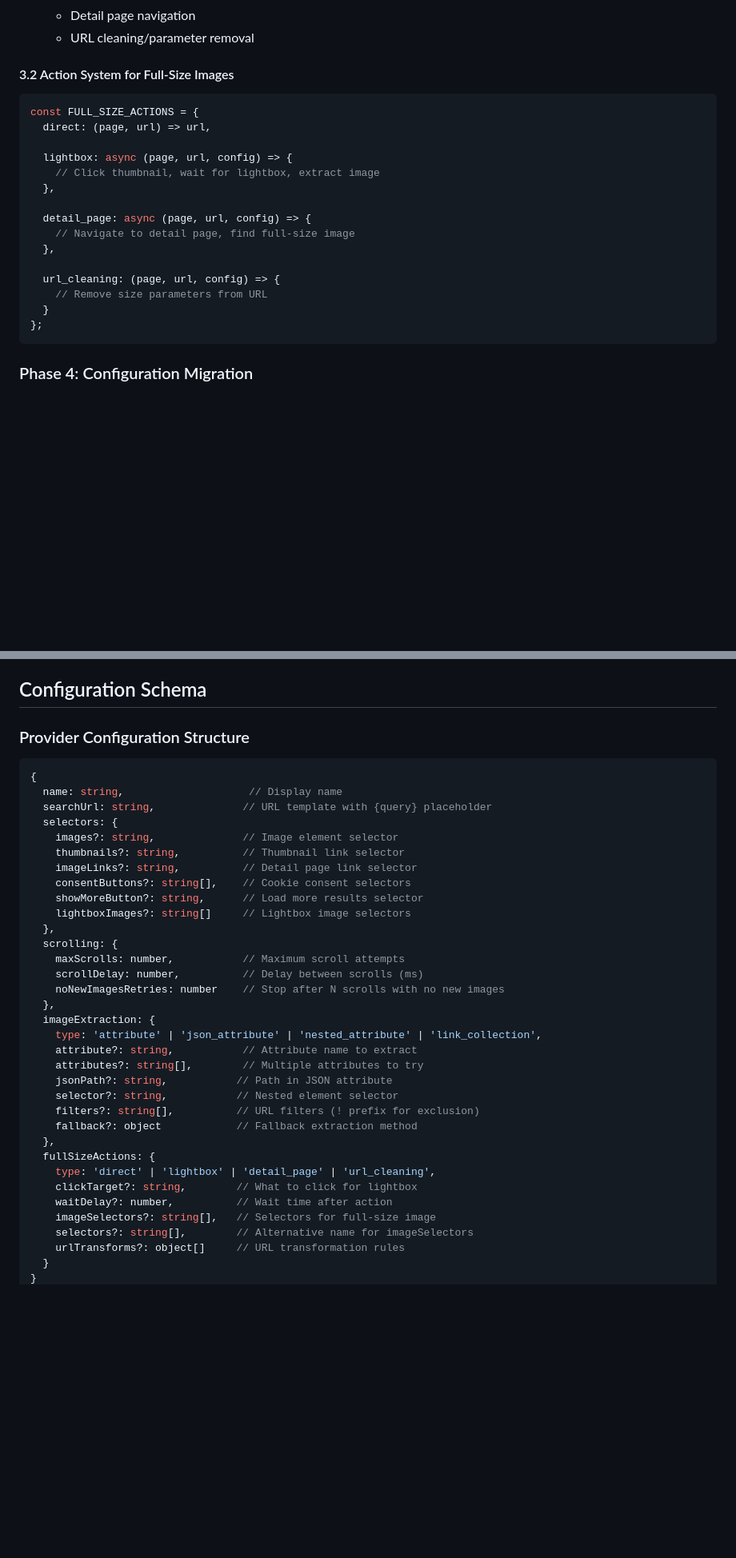
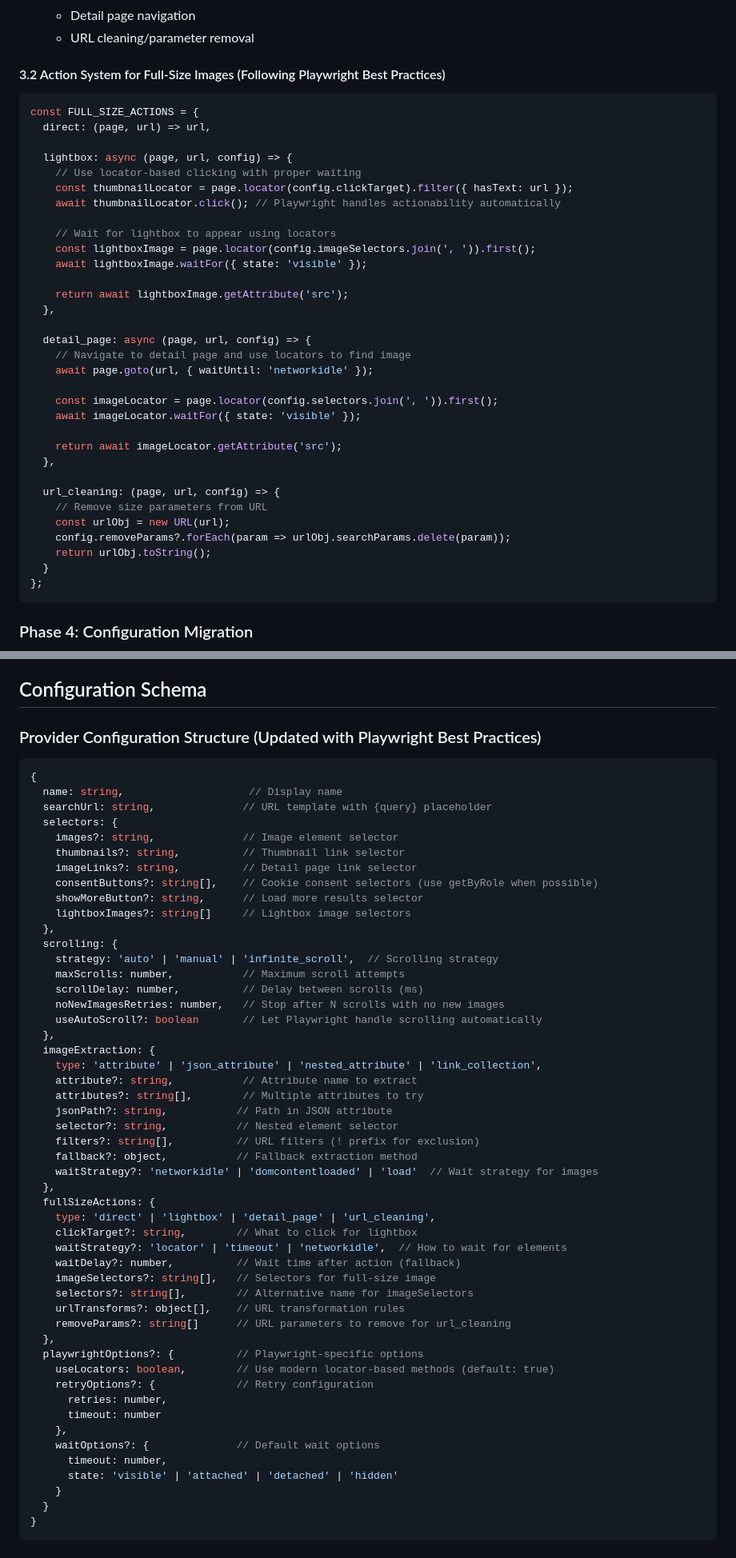
Before and after one commit to rupertgermann/image-crawler, a Markdown page: docs/playwright-provider-refactoring-plan.md, 2 parts joined by grey strips. Shown: that part at 80% size. GitHub-like rendering; blank space fills up the shorter version.

````diff
--- a/docs/playwright-provider-refactoring-plan.md
+++ b/docs/playwright-provider-refactoring-plan.md
@@ -225,22 +245,39 @@ The generic provider will implement these key patterns:
    - Detail page navigation
    - URL cleaning/parameter removal
 
-#### 3.2 Action System for Full-Size Images
+#### 3.2 Action System for Full-Size Images (Following Playwright Best Practices)
 
 ```javascript
 const FULL_SIZE_ACTIONS = {
   direct: (page, url) => url,
 
   lightbox: async (page, url, config) => {
-    // Click thumbnail, wait for lightbox, extract image
+    // Use locator-based clicking with proper waiting
+    const thumbnailLocator = page.locator(config.clickTarget).filter({ hasText: url });
+    await thumbnailLocator.click(); // Playwright handles actionability automatically
+
+    // Wait for lightbox to appear using locators
+    const lightboxImage = page.locator(config.imageSelectors.join(', ')).first();
+    await lightboxImage.waitFor({ state: 'visible' });
+
+    return await lightboxImage.getAttribute('src');
   },
 
   detail_page: async (page, url, config) => {
-    // Navigate to detail page, find full-size image
+    // Navigate to detail page and use locators to find image
+    await page.goto(url, { waitUntil: 'networkidle' });
+
+    const imageLocator = page.locator(config.selectors.join(', ')).first();
+    await imageLocator.waitFor({ state: 'visible' });
+
+    return await imageLocator.getAttribute('src');
   },
 
   url_cleaning: (page, url, config) => {
     // Remove size parameters from URL
+    const urlObj = new URL(url);
+    config.removeParams?.forEach(param => urlObj.searchParams.delete(param));
+    return urlObj.toString();
   }
 };
 ```
@@ -296,7 +333,7 @@ Once all configurations are working:
 
 ## Configuration Schema
 
-### Provider Configuration Structure
+### Provider Configuration Structure (Updated with Playwright Best Practices)
 
 ```javascript
 {
@@ -306,14 +343,16 @@ Once all configurations are working:
     images?: string,              // Image element selector
     thumbnails?: string,          // Thumbnail link selector
     imageLinks?: string,          // Detail page link selector
-    consentButtons?: string[],    // Cookie consent selectors
+    consentButtons?: string[],    // Cookie consent selectors (use getByRole when possible)
     showMoreButton?: string,      // Load more results selector
     lightboxImages?: string[]     // Lightbox image selectors
   },
   scrolling: {
+    strategy: 'auto' | 'manual' | 'infinite_scroll',  // Scrolling strategy
     maxScrolls: number,           // Maximum scroll attempts
     scrollDelay: number,          // Delay between scrolls (ms)
-    noNewImagesRetries: number    // Stop after N scrolls with no new images
+    noNewImagesRetries: number,   // Stop after N scrolls with no new images
+    useAutoScroll?: boolean       // Let Playwright handle scrolling automatically
   },
   imageExtraction: {
     type: 'attribute' | 'json_attribute' | 'nested_attribute' | 'link_collection',
@@ -322,12 +361,30 @@ Once all configurations are working:
     jsonPath?: string,           // Path in JSON attribute
     selector?: string,           // Nested element selector
     filters?: string[],          // URL filters (! prefix for exclusion)
-    fallback?: object            // Fallback extraction method
+    fallback?: object,           // Fallback extraction method
+    waitStrategy?: 'networkidle' | 'domcontentloaded' | 'load'  // Wait strategy for images
   },
   fullSizeActions: {
     type: 'direct' | 'lightbox' | 'detail_page' | 'url_cleaning',
     clickTarget?: string,        // What to click for lightbox
-    waitDelay?: number,          // Wait time after action
+    waitStrategy?: 'locator' | 'timeout' | 'networkidle',  // How to wait for elements
+    waitDelay?: number,          // Wait time after action (fallback)
     imageSelectors?: string[],   // Selectors for full-size image
     selectors?: string[],        // Alternative name for imageSelectors
-    urlTransforms?: object[]     // URL transformation rules
+    urlTransforms?: object[],    // URL transformation rules
+    removeParams?: string[]      // URL parameters to remove for url_cleaning
+  },
+  playwrightOptions?: {          // Playwright-specific options
+    useLocators: boolean,        // Use modern locator-based methods (default: true)
+    retryOptions?: {             // Retry configuration
+      retries: number,
+      timeout: number
+    },
+    waitOptions?: {              // Default wait options
+      timeout: number,
+      state: 'visible' | 'attached' | 'detached' | 'hidden'
+    }
+  }
+}
+```
+
````
Also changed, not shown: other parts of docs/playwright-provider-refactoring-plan.md (+61 -0 lines).
